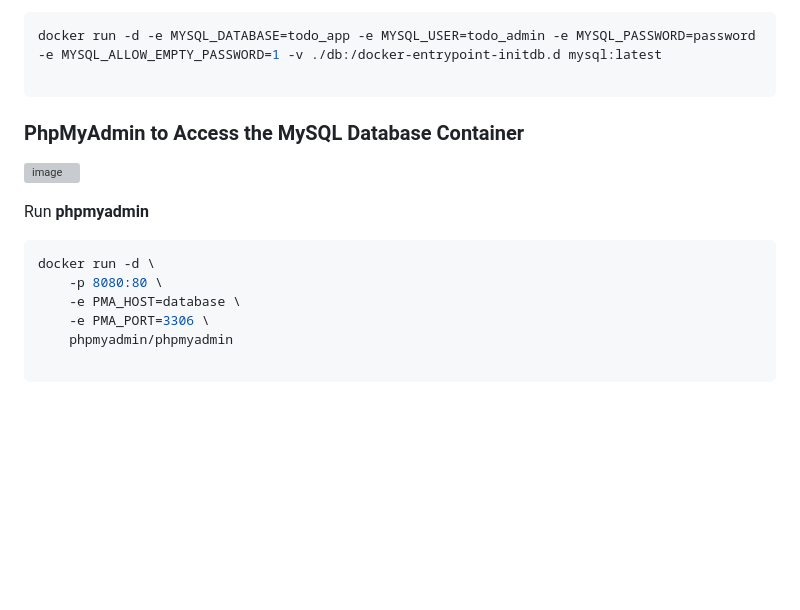
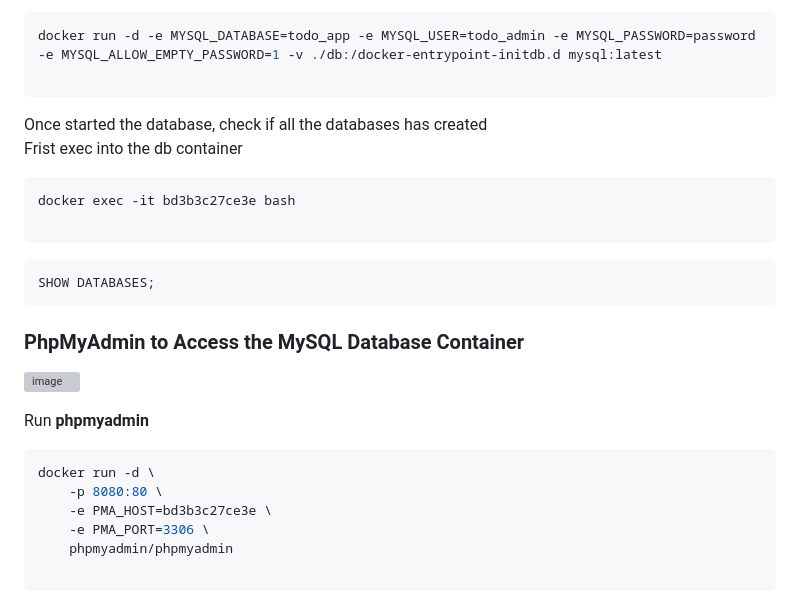
Before and after one commit to DeepakBomjan/devops, a Markdown page: Docker/hol-3-tier-php.md, the part around one of its changes. Drawn GitHub-style; blank space fills up the shorter version; grey boxes are pictures that could not be loaded.

````diff
--- a/Docker/hol-3-tier-php.md
+++ b/Docker/hol-3-tier-php.md
@@ -303,6 +303,18 @@ Run the mysql docker
 docker run -d -e MYSQL_DATABASE=todo_app -e MYSQL_USER=todo_admin -e MYSQL_PASSWORD=password -e MYSQL_ALLOW_EMPTY_PASSWORD=1 -v ./db:/docker-entrypoint-initdb.d mysql:latest
 
 ```
+
+Once started the database, check if all the databases has created
+Frist exec into the db container
+```bash
+docker exec -it bd3b3c27ce3e bash
+
+```
+
+```sql
+SHOW DATABASES;
+```
+
 ### PhpMyAdmin to Access the MySQL Database Container
 
 ![image](../images/3_tier_apachephpmysql_addphpmyadmin.webp)
@@ -313,7 +325,7 @@ Run **phpmyadmin**
 ```bash
 docker run -d \
     -p 8080:80 \
-    -e PMA_HOST=database \
+    -e PMA_HOST=bd3b3c27ce3e \
     -e PMA_PORT=3306 \
     phpmyadmin/phpmyadmin
 
````
Also changed, not shown: other parts of Docker/hol-3-tier-php.md (+50 -0 lines), GithubActions/reusable_workflow.md (added, +4 -0 lines).
